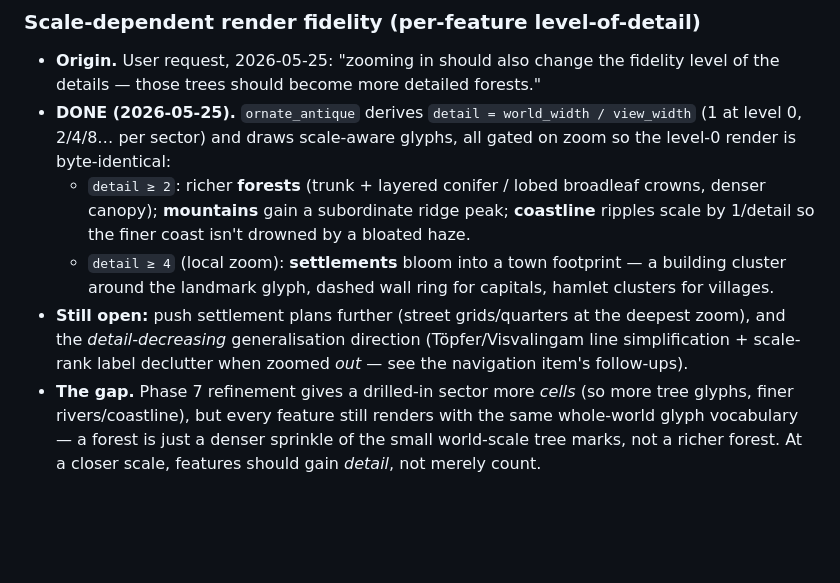
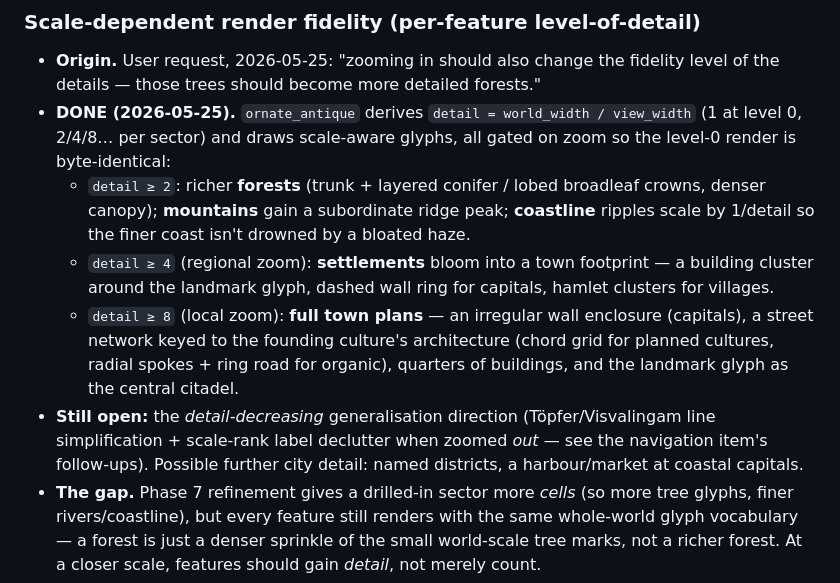
Before and after one commit to mbeaman/mapGen, a Markdown page: docs/BACKLOG.md, the part around the change. GitHub-like rendering; blank space fills up the shorter version.

Commit message:
docs(backlog): city plans done (walls/streets/quarters at deepest zoom)
Co-Authored-By: Claude Opus 4.7 (1M context) <noreply@anthropic.com>

```diff
--- a/docs/BACKLOG.md
+++ b/docs/BACKLOG.md
@@ -201,13 +201,17 @@ note.
     crowns, denser canopy); **mountains** gain a subordinate ridge peak;
     **coastline** ripples scale by 1/detail so the finer coast isn't drowned by a
     bloated haze.
-  - `detail ≥ 4` (local zoom): **settlements** bloom into a town footprint — a
+  - `detail ≥ 4` (regional zoom): **settlements** bloom into a town footprint — a
     building cluster around the landmark glyph, dashed wall ring for capitals,
     hamlet clusters for villages.
-- **Still open:** push settlement plans further (street grids/quarters at the
-  deepest zoom), and the *detail-decreasing* generalisation direction
+  - `detail ≥ 8` (local zoom): **full town plans** — an irregular wall enclosure
+    (capitals), a street network keyed to the founding culture's architecture
+    (chord grid for planned cultures, radial spokes + ring road for organic),
+    quarters of buildings, and the landmark glyph as the central citadel.
+- **Still open:** the *detail-decreasing* generalisation direction
   (Töpfer/Visvalingam line simplification + scale-rank label declutter when
-  zoomed *out* — see the navigation item's follow-ups).
+  zoomed *out* — see the navigation item's follow-ups). Possible further city
+  detail: named districts, a harbour/market at coastal capitals.
 - **The gap.** Phase 7 refinement gives a drilled-in sector more *cells* (so more
   tree glyphs, finer rivers/coastline), but every feature still renders with the
   same whole-world glyph vocabulary — a forest is just a denser sprinkle of the
```
